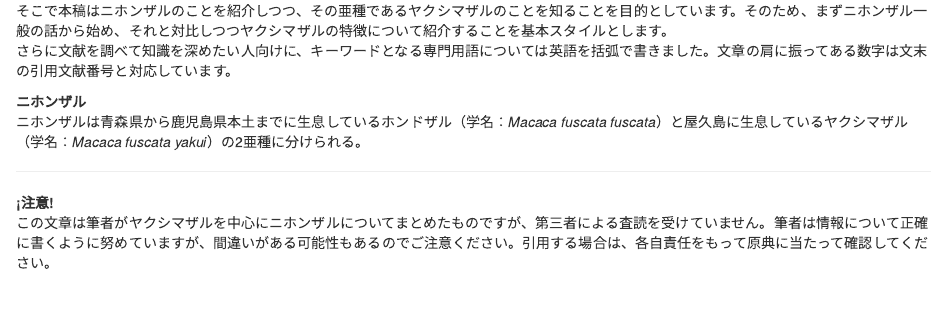
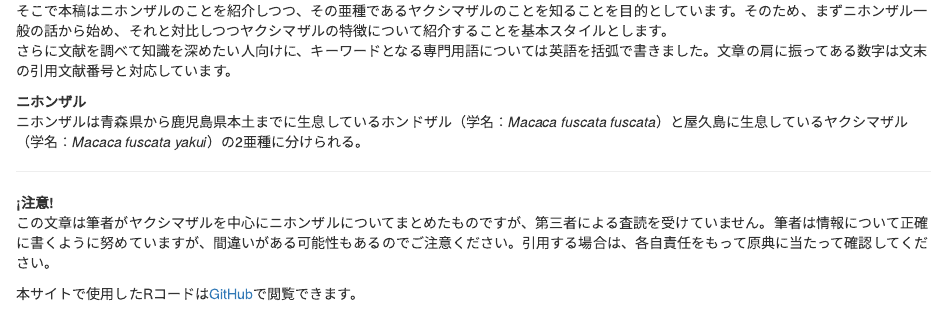
Before and after one commit to tabutan/yakuzaru, an R Markdown document (index.Rmd): the page in a window 1100 px wide, from 310 px down. Rendered offline with R 4.5, knitr and Pandoc, with nearby package versions; drawn as R Markdown's standard HTML page in place of the format the file asks for; a font, style sheet, LaTeX package, included part or bibliography that could not be used is replaced or left out.

Commit message:
250408_1400

```diff
--- a/index.Rmd
+++ b/index.Rmd
@@ -42,6 +42,7 @@ knitr::opts_chunk$set(echo = TRUE, message = FALSE,
 **¡注意!**<br>
 この文章は筆者がヤクシマザルを中心にニホンザルについてまとめたものですが、第三者による査読を受けていません。筆者は情報について正確に書くように努めていますが、間違いがある可能性もあるのでご注意ください。引用する場合は、各自責任をもって原典に当たって確認してください。
 
+本サイトで使用したRコードは[GitHub](https://github.com/tabutan/yakuzaru)で閲覧できます。
 
 <!-- なぜか連番途中の引用文献が抜ける -->
 <!-- 引用しているのに引用されていない論文がある -->
```
Also changed, not shown: docs/search_index.json, 16 other files.
